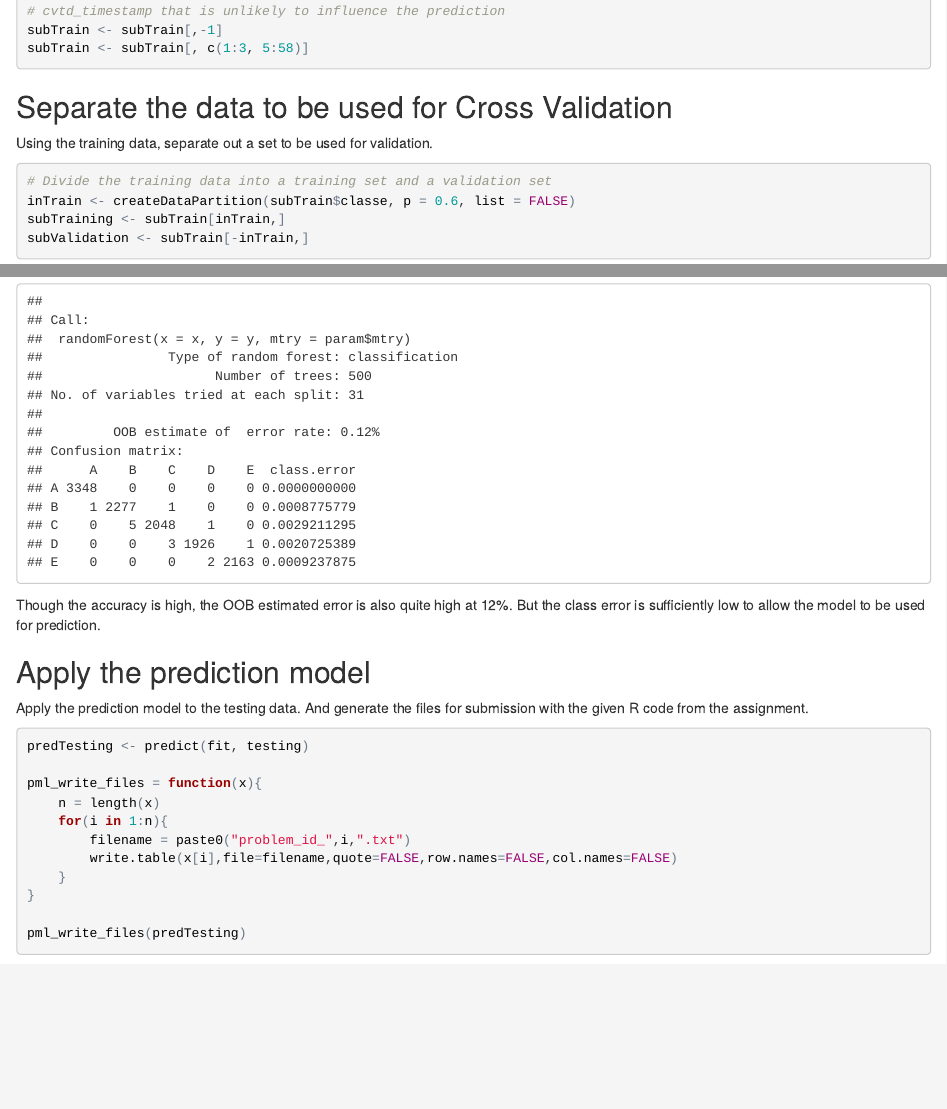
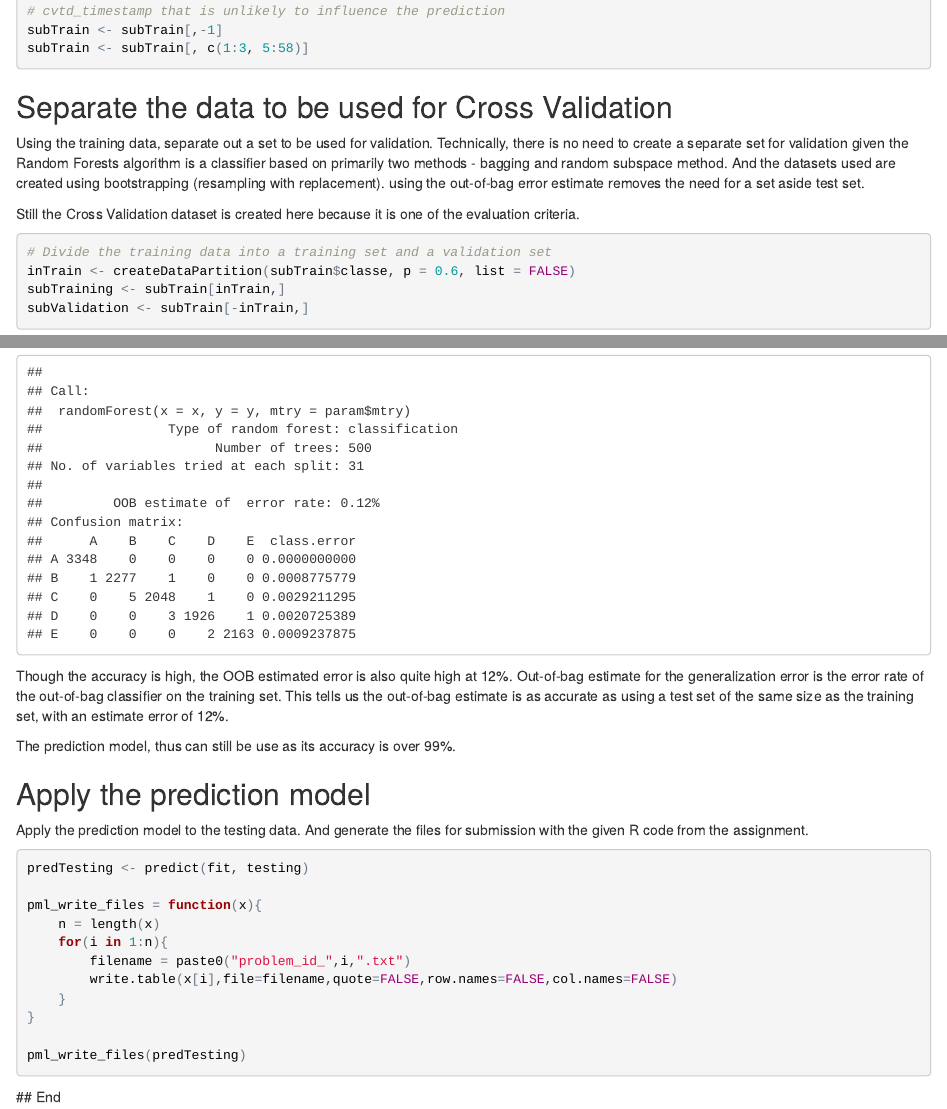
Before and after one commit to wnichola/Practical-Machine-Learning, an R Markdown document (Course_Project.Rmd): the page in a window 1100 px wide, from 1010 px down, and a second part further down, joined at a grey line. The pictures show the output file Course_Project.html that the author committed with the source, opened offline.

Commit message:
Update report.

````diff
--- a/Course_Project.Rmd
+++ b/Course_Project.Rmd
@@ -53,7 +53,9 @@ subTrain <- subTrain[,-1]
 subTrain <- subTrain[, c(1:3, 5:58)]
 ```
 ## Separate the data to be used for Cross Validation
-Using the training data, separate out a set to be used for validation.
+Using the training data, separate out a set to be used for validation.  Technically, there is no need to create a separate set for validation given the Random Forests algorithm is a classifier based on primarily two methods - bagging and random subspace method.  And the datasets used are created using bootstrapping (resampling with replacement). using the out-of-bag error estimate removes the need for a set aside test set.
+
+Still the Cross Validation dataset is created here because it is one of the evaluation criteria.
 
 ```{r}
 # Divide the training data into a training set and a validation set
@@ -110,7 +112,9 @@ varImp(fit)
 fit$finalModel
 ```
 
-Though the accuracy is high, the OOB estimated error is also quite high at 12%.  But the class error is sufficiently low to allow the model to be used for prediction.
+Though the accuracy is high, the OOB estimated error is also quite high at 12%.  Out-of-bag estimate for the generalization error is the error rate of the out-of-bag classifier on the training set.  This tells us the out-of-bag estimate is as accurate as using a test set of the same size as the training set, with an estimate error of 12%.
+
+The prediction model, thus can still be use as its accuracy is over 99%.
 
 ## Apply the prediction model
 Apply the prediction model to the testing data.  And generate the files for submission with the given R code from the assignment.
@@ -128,3 +132,6 @@ pml_write_files = function(x){
 
 pml_write_files(predTesting)
 ```
+
+
+   ## End
````
Also changed, not shown: Course_Project.html, Course_Project.md.
